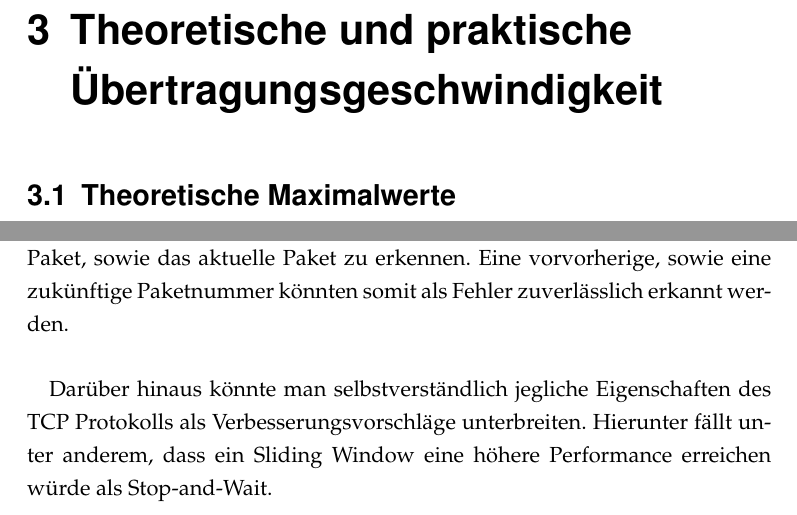
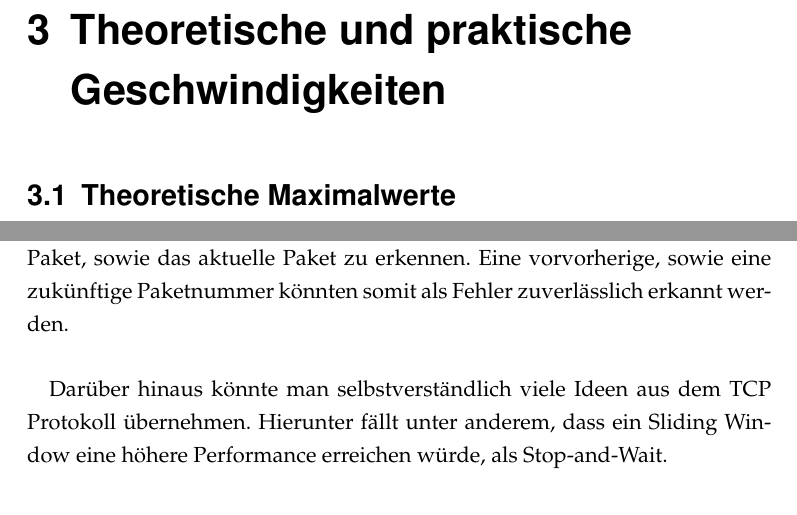
Before and after one commit to lhecker/htw-rn, a LaTeX document (doc/beleg.tex): two parts of pages 10 and 14 of 14, joined at a grey line, cut so that both start at the same text. Compiled offline with pdfLaTeX.

Commit message:
finished beleg.tex

```diff
--- a/doc/beleg.tex
+++ b/doc/beleg.tex
@@ -134,7 +134,7 @@ Wurde die gesamte Datei in Datenpakete aufgeteilt wird nun die berechnete CRC32
 	\caption{Zustandsdiagramm einer Dateiübertragung}
 \end{figure}
 
-\chapter{Theoretische und praktische Übertragungsgeschwindigkeit}
+\chapter{Theoretische und praktische Geschwindigkeiten}
 
 \section{Theoretische Maximalwerte}
 
@@ -222,7 +222,7 @@ Des Weiteren wäre es günstig, wenn das Feld für die Paketnummer mindestens 4
 Dadurch wäre der Server in der Lage sowohl ein voheriges, also ein vom Client mehrfach gesendetes Paket, sowie das aktuelle Paket zu erkennen.
 Eine vorvorherige, sowie eine zukünftige Paketnummer könnten somit als Fehler zuverlässlich erkannt werden. \\
 
-Darüber hinaus könnte man selbstverständlich jegliche Eigenschaften des TCP Protokolls als Verbesserungsvorschläge unterbreiten.
-Hierunter fällt unter anderem, dass ein Sliding Window eine höhere Performance erreichen würde als Stop-and-Wait.
+Darüber hinaus könnte man selbstverständlich viele Ideen aus dem TCP Protokoll übernehmen.
+Hierunter fällt unter anderem, dass ein Sliding Window eine höhere Performance erreichen würde, als Stop-and-Wait.
 
 \end{document}
```
Also changed, not shown: doc/beleg.pdf (added).
